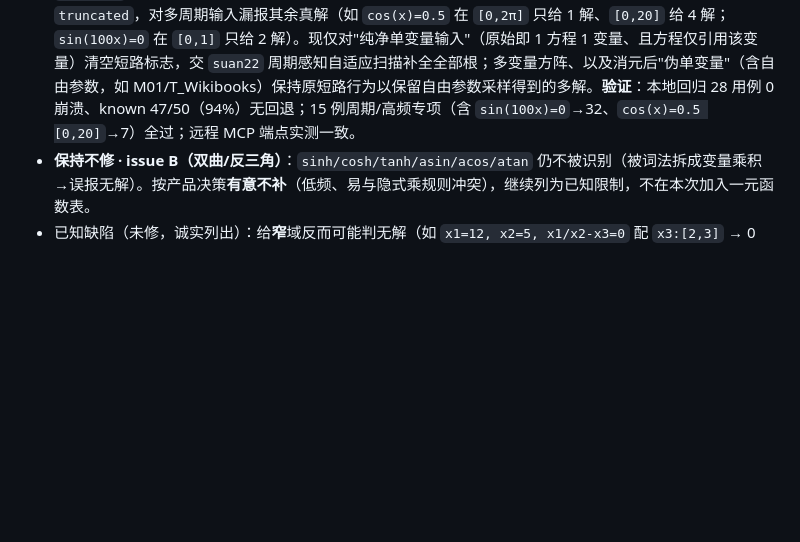
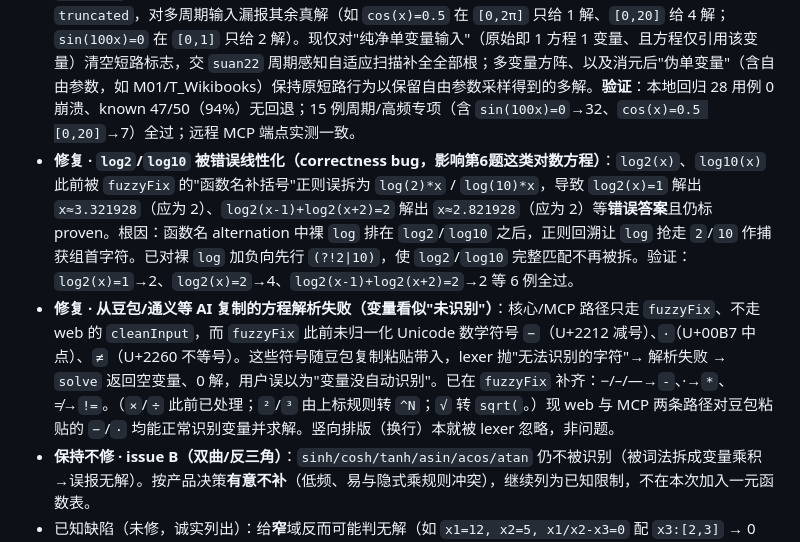
Before and after one commit to genesis-plan/lingshu-solver, a Markdown page: CHANGELOG.md, the part around the change. Drawn GitHub-style; blank space fills up the shorter version.

Commit message:
docs: 记录 log2 线性化修复与豆包粘贴符号归一化

```diff
--- a/CHANGELOG.md
+++ b/CHANGELOG.md
@@ -7,6 +7,8 @@
 - **修复 · 传 `domain` 时崩溃（P0）**：用户只给**部分变量**的搜索域（如 `{"x":[0,10]}` 而方程含 x/y）会直接抛异常。根因两处——① D0 初始化对未指定变量 `continue` 跳过、致其无 `{min,max}` 条目；② 全局分支定界 `_globalBranchCertify` 内部按 `dom[v][0]/[1]` 取数组格式域，直接传入原始 `userDomain` 时缺失变量为 `undefined` → `undefined[0]` 崩溃。现为缺失变量回退初始域快照（仍缺失则用默认 ±1e6）并统一为数组格式。
 - **修正文档不实数据**：README / CHANGELOG / roadmap 原称回归「known 命中 50/50（100%）」，实测为 **47/50（94%）**（`mcp.json` 考卷 3 个纯算术求值型用例未命中，见下）。已如实更正。
 - **修复 · issue A：周期/高频单变量方程静默漏支（假阴性）**：`cos(x)=0.5`、`sin(x)=0.5`、`sin(100x)=0`、`tan(x)=1` 等单变量周期/高频方程，此前经"阶段 3.5 提前多起点牛顿"短路只返回 1 个基解且不标 `truncated`，对多周期输入漏报其余真解（如 `cos(x)=0.5` 在 `[0,2π]` 只给 1 解、`[0,20]` 给 4 解；`sin(100x)=0` 在 `[0,1]` 只给 2 解）。现仅对"纯净单变量输入"（原始即 1 方程 1 变量、且方程仅引用该变量）清空短路标志，交 `suan22` 周期感知自适应扫描补全全部根；多变量方阵、以及消元后"伪单变量"（含自由参数，如 M01/T_Wikibooks）保持原短路行为以保留自由参数采样得到的多解。**验证**：本地回归 28 用例 0 崩溃、known 47/50（94%）无回退；15 例周期/高频专项（含 `sin(100x)=0`→32、`cos(x)=0.5 [0,20]`→7）全过；远程 MCP 端点实测一致。
+- **修复 · `log2`/`log10` 被错误线性化（correctness bug，影响第6题这类对数方程）**：`log2(x)`、`log10(x)` 此前被 `fuzzyFix` 的"函数名补括号"正则误拆为 `log(2)*x` / `log(10)*x`，导致 `log2(x)=1` 解出 `x≈3.321928`（应为 2）、`log2(x-1)+log2(x+2)=2` 解出 `x≈2.821928`（应为 2）等**错误答案**且仍标 proven。根因：函数名 alternation 中裸 `log` 排在 `log2`/`log10` 之后，正则回溯让 `log` 抢走 `2`/`10` 作捕获组首字符。已对裸 `log` 加负向先行 `(?!2|10)`，使 `log2`/`log10` 完整匹配不再被拆。验证：`log2(x)=1`→2、`log2(x)=2`→4、`log2(x-1)+log2(x+2)=2`→2 等 6 例全过。
+- **修复 · 从豆包/通义等 AI 复制的方程解析失败（变量看似"未识别"）**：核心/MCP 路径只走 `fuzzyFix`、不走 web 的 `cleanInput`，而 `fuzzyFix` 此前未归一化 Unicode 数学符号 `−`（U+2212 减号）、`·`（U+00B7 中点）、`≠`（U+2260 不等号）。这些符号随豆包复制粘贴带入，lexer 抛"无法识别的字符"→ 解析失败 → `solve` 返回空变量、0 解，用户误以为"变量没自动识别"。已在 `fuzzyFix` 补齐：−/–/—→`-`、·→`*`、≠→`!=`。（`×`/`÷` 此前已处理；`²`/`³` 由上标规则转 `^N`；`√` 转 `sqrt(`。）现 web 与 MCP 两条路径对豆包粘贴的 `−`/`·` 均能正常识别变量并求解。竖向排版（换行）本就被 lexer 忽略，非问题。
 - **保持不修 · issue B（双曲/反三角）**：`sinh/cosh/tanh/asin/acos/atan` 仍不被识别（被词法拆成变量乘积→误报无解）。按产品决策**有意不补**（低频、易与隐式乘规则冲突），继续列为已知限制，不在本次加入一元函数表。
 - 已知缺陷（未修，诚实列出）：给**窄**域反而可能判无解（如 `x1=12, x2=5, x1/x2-x3=0` 配 `x3:[2,3]` → 0 解，配 `x3:[0,10]` → 正常解出 2.4）。仅影响含纯常量等式的退化算术题，常规方程（含网页 6 个示例）不受影响。
 
```
